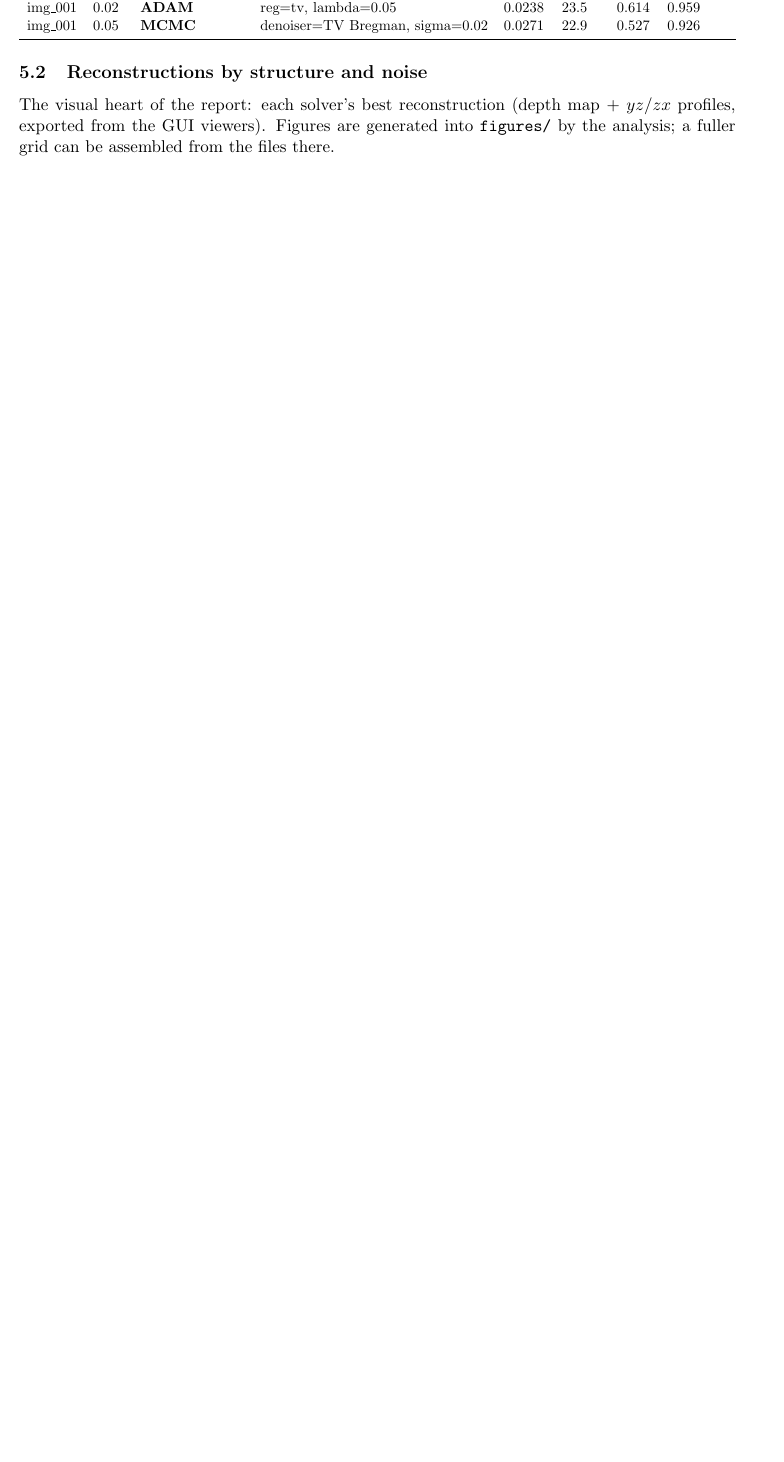
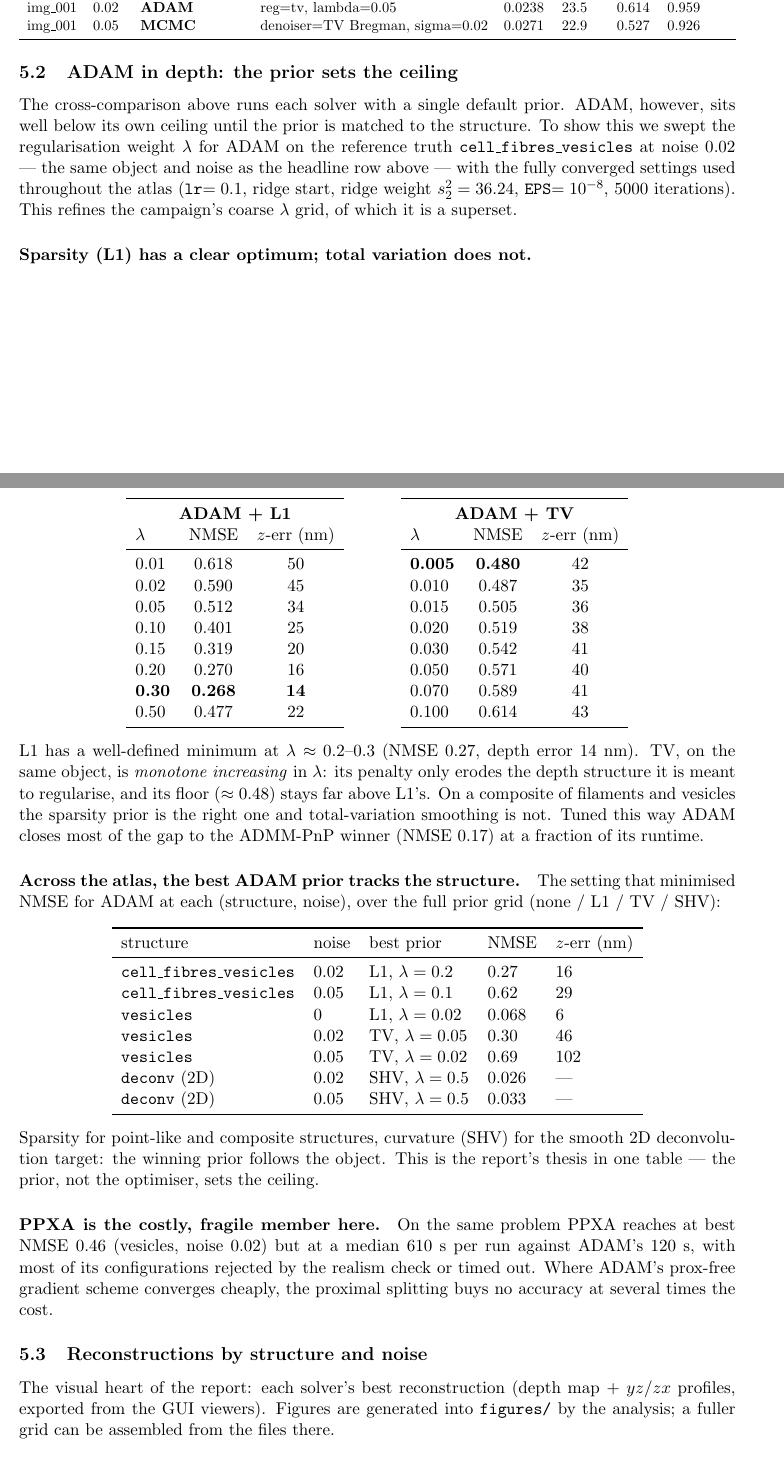
Before and after one commit to fplessec/matirf_benchmark_report, a LaTeX paper (main.tex, which reads sections/05_results.tex): part of page 5 of 10 before the commit and two parts of pages 5 and 6 of 11 after it, the two joined at a grey line, cut so that both start at the same text, the shorter picture padded with empty space. Compiled offline with pdfLaTeX.

Commit message:
report : section 5.2 — ADAM en profondeur (le prior fixe le plafond)
Ajoute une sous-section autonome sur les résultats ADAM/PPXA du full-atlas
(results/main), sans toucher la comparaison croisée 6-solveurs du minimal pass :

- sweep fin de lambda sur la vérité de référence cell_fibres_vesicles (bruit 0.02) :
  L1 a un minimum net (NMSE 0.27 / z-err 14-16 nm a lambda~0.2-0.3), TV est
  monotone croissant (plancher ~0.48) -> la parcimonie est le bon prior, pas la TV ;
- table de synthese atlas : le meilleur prior ADAM suit la structure
  (L1 ponctuel/composite, SHV pour la deconv 2D) ;
- note coût/robustesse PPXA (mediane 610 s vs 120 s, majoritairement rejete/timeout).

🤖 Generated with [Claude Code](https://claude.com/claude-code)

```diff
--- a/sections/05_results.tex
+++ b/sections/05_results.tex
@@ -11,6 +11,86 @@ For each (structure, noise) the solver with the best NMSE, and its curated metri
 \IfFileExists{tables/cross_comparison_matirf.tex}{\input{tables/cross_comparison_matirf}}%
   {\emph{[pending: run \texttt{python -m benchmarks analyze -{}-minimal}]}}
 \IfFileExists{tables/cross_comparison_deconv.tex}{\input{tables/cross_comparison_deconv}}{}
+
+\subsection{ADAM in depth: the prior sets the ceiling}
+\label{sec:adam-depth}
+The cross-comparison above runs each solver with a single default prior. ADAM, however, sits
+well below its own ceiling until the prior is matched to the structure. To show this we swept the
+regularisation weight $\lambda$ for ADAM on the reference truth \texttt{cell\_fibres\_vesicles}
+at noise $0.02$ --- the same object and noise as the headline row above --- with the fully
+converged settings used throughout the atlas (\texttt{lr}$=0.1$, ridge start, ridge weight
+$s_2^2 = 36.24$, \texttt{EPS}$=10^{-8}$, $5000$ iterations). This refines the campaign's coarse
+$\lambda$ grid, of which it is a superset.
+
+\paragraph{Sparsity (L1) has a clear optimum; total variation does not.}
+\begin{center}\begin{adjustbox}{max width=\linewidth}
+\begin{tabular}{lcc}
+\toprule
+\multicolumn{3}{c}{\textbf{ADAM + L1}} \\
+$\lambda$ & NMSE & $z$-err (nm) \\
+\midrule
+0.01 & 0.618 & 50 \\
+0.02 & 0.590 & 45 \\
+0.05 & 0.512 & 34 \\
+0.10 & 0.401 & 25 \\
+0.15 & 0.319 & 20 \\
+0.20 & 0.270 & 16 \\
+\textbf{0.30} & \textbf{0.268} & \textbf{14} \\
+0.50 & 0.477 & 22 \\
+\bottomrule
+\end{tabular}
+\hskip 3em
+\begin{tabular}{lcc}
+\toprule
+\multicolumn{3}{c}{\textbf{ADAM + TV}} \\
+$\lambda$ & NMSE & $z$-err (nm) \\
+\midrule
+\textbf{0.005} & \textbf{0.480} & 42 \\
+0.010 & 0.487 & 35 \\
+0.015 & 0.505 & 36 \\
+0.020 & 0.519 & 38 \\
+0.030 & 0.542 & 41 \\
+0.050 & 0.571 & 40 \\
+0.070 & 0.589 & 41 \\
+0.100 & 0.614 & 43 \\
+\bottomrule
+\end{tabular}
+\end{adjustbox}\end{center}
+
+\noindent L1 has a well-defined minimum at $\lambda \approx 0.2$--$0.3$ (NMSE $0.27$, depth error
+$14$~nm). TV, on the same object, is \emph{monotone increasing} in $\lambda$: its penalty only
+erodes the depth structure it is meant to regularise, and its floor ($\approx 0.48$) stays far
+above L1's. On a composite of filaments and vesicles the sparsity prior is the right one and
+total-variation smoothing is not. Tuned this way ADAM closes most of the gap to the ADMM-PnP
+winner (NMSE $0.17$) at a fraction of its runtime.
+
+\paragraph{Across the atlas, the best ADAM prior tracks the structure.}
+The setting that minimised NMSE for ADAM at each (structure, noise), over the full prior grid
+(none / L1 / TV / SHV):
+\begin{center}\begin{adjustbox}{max width=\linewidth}
+\begin{tabular}{lllll}
+\toprule
+structure & noise & best prior & NMSE & $z$-err (nm) \\
+\midrule
+\texttt{cell\_fibres\_vesicles} & 0.02 & L1, $\lambda=0.2$ & 0.27 & 16 \\
+\texttt{cell\_fibres\_vesicles} & 0.05 & L1, $\lambda=0.1$ & 0.62 & 29 \\
+\texttt{vesicles} & 0 & L1, $\lambda=0.02$ & 0.068 & 6 \\
+\texttt{vesicles} & 0.02 & TV, $\lambda=0.05$ & 0.30 & 46 \\
+\texttt{vesicles} & 0.05 & TV, $\lambda=0.02$ & 0.69 & 102 \\
+\texttt{deconv} (2D) & 0.02 & SHV, $\lambda=0.5$ & 0.026 & --- \\
+\texttt{deconv} (2D) & 0.05 & SHV, $\lambda=0.5$ & 0.033 & --- \\
+\bottomrule
+\end{tabular}\end{adjustbox}\end{center}
+
+\noindent Sparsity for point-like and composite structures, curvature (SHV) for the smooth 2D
+deconvolution target: the winning prior follows the object. This is the report's thesis in one
+table --- the prior, not the optimiser, sets the ceiling.
+
+\paragraph{PPXA is the costly, fragile member here.} On the same problem PPXA reaches at best
+NMSE $0.46$ (vesicles, noise $0.02$) but at a median $610$~s per run against ADAM's $120$~s, with
+most of its configurations rejected by the realism check or timed out. Where ADAM's prox-free
+gradient scheme converges cheaply, the proximal splitting buys no accuracy at several times the
+cost.
 
 \subsection{Reconstructions by structure and noise}
 The visual heart of the report: each solver's best reconstruction (depth map + $yz$/$zx$
```
